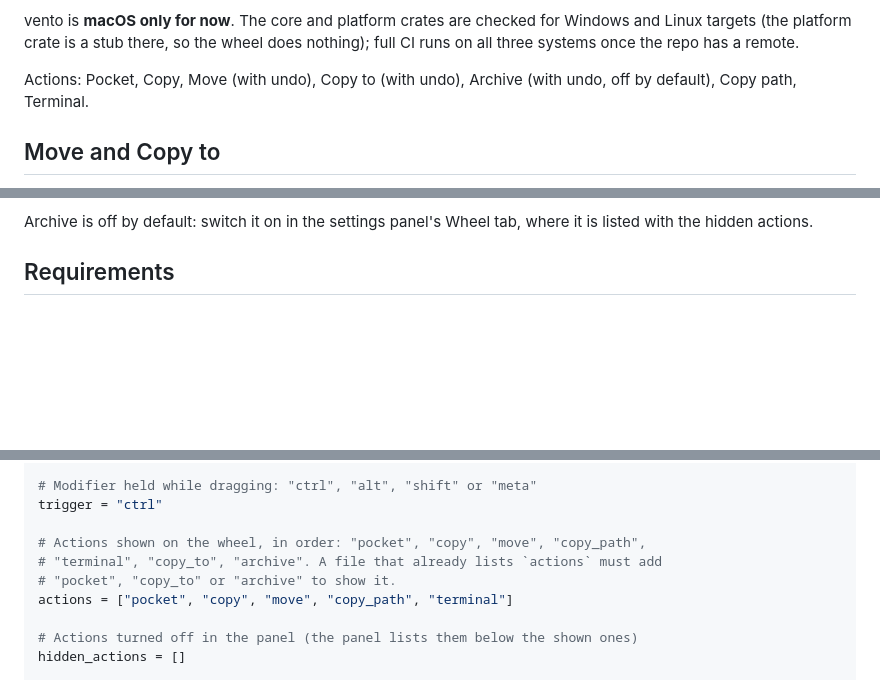
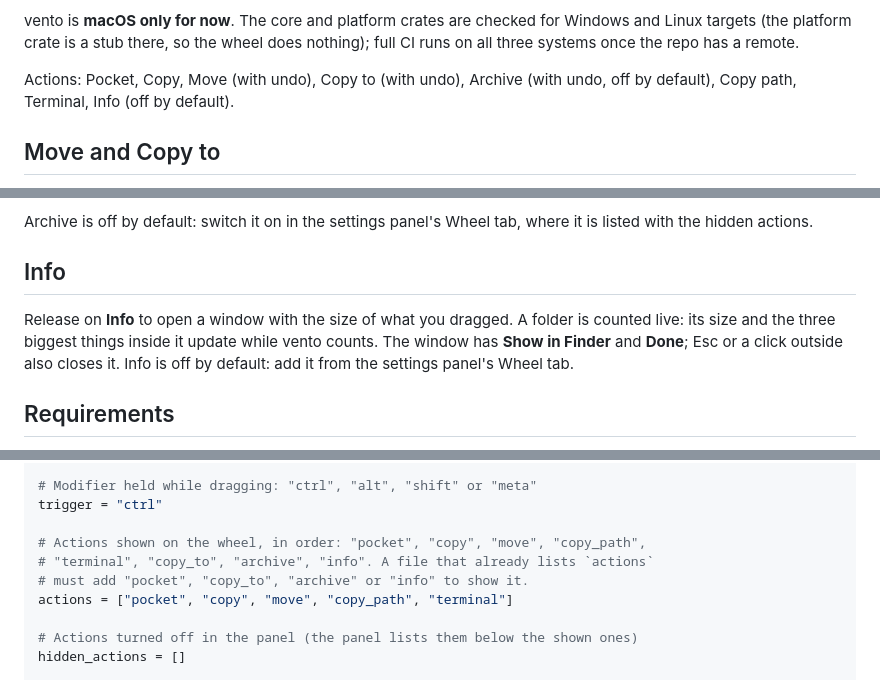
Before and after one commit to fathialamre/vento, a Markdown page: README.md, 3 parts joined by grey strips. GitHub-like rendering; blank space fills up the shorter version.

Commit message:
docs: describe the Info action

```diff
--- a/README.md
+++ b/README.md
@@ -12,7 +12,7 @@ for Windows and Linux targets (the platform crate is a stub there, so the wheel
 does nothing); full CI runs on all three systems once the repo has a remote.
 
 Actions: Pocket, Copy, Move (with undo), Copy to (with undo), Archive (with
-undo, off by default), Copy path, Terminal.
+undo, off by default), Copy path, Terminal, Info (off by default).
 
 ## Move and Copy to
 
@@ -59,6 +59,14 @@ an archive only when both its extension and its contents say so, so dropping a
 
 Archive is off by default: switch it on in the settings panel's Wheel tab, where
 it is listed with the hidden actions.
+
+## Info
+
+Release on **Info** to open a window with the size of what you dragged. A
+folder is counted live: its size and the three biggest things inside it update
+while vento counts. The window has **Show in Finder** and **Done**; Esc or a
+click outside also closes it. Info is off by default: add it from the settings
+panel's Wheel tab.
 
 ## Requirements
 
@@ -115,8 +123,8 @@ layout = "honeycomb"
 trigger = "ctrl"
 
 # Actions shown on the wheel, in order: "pocket", "copy", "move", "copy_path",
-# "terminal", "copy_to", "archive". A file that already lists `actions` must add
-# "pocket", "copy_to" or "archive" to show it.
+# "terminal", "copy_to", "archive", "info". A file that already lists `actions`
+# must add "pocket", "copy_to", "archive" or "info" to show it.
 actions = ["pocket", "copy", "move", "copy_path", "terminal"]
 
 # Actions turned off in the panel (the panel lists them below the shown ones)
```
